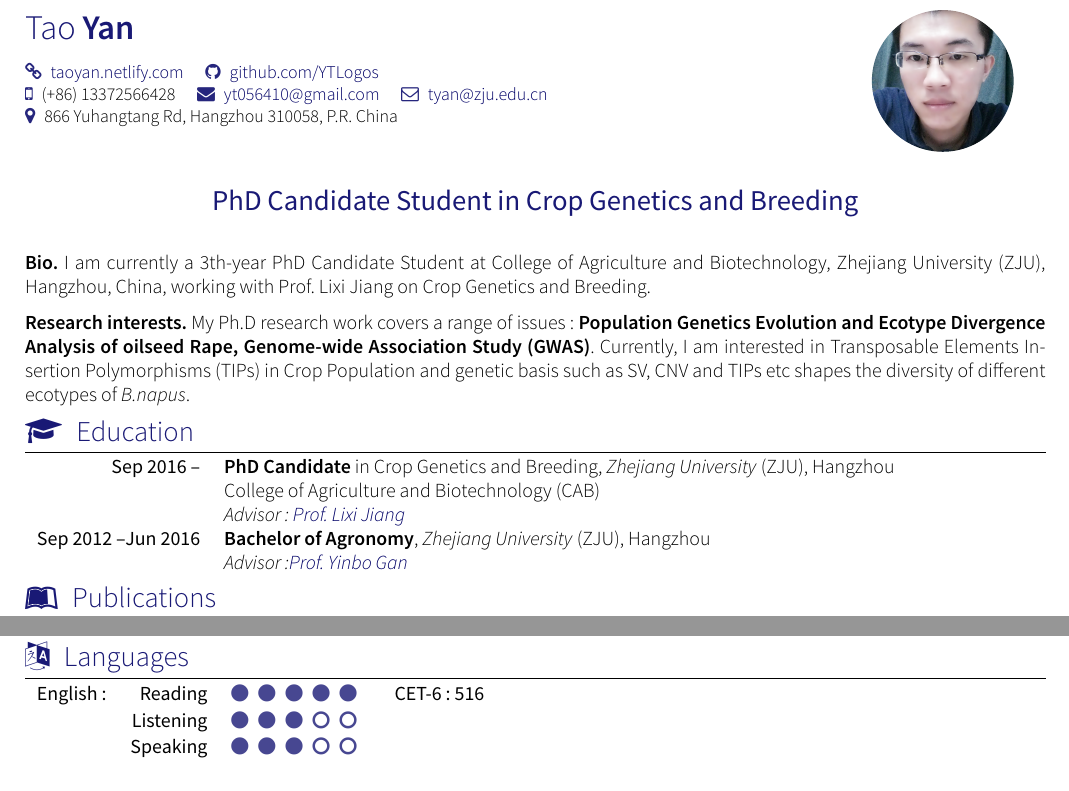
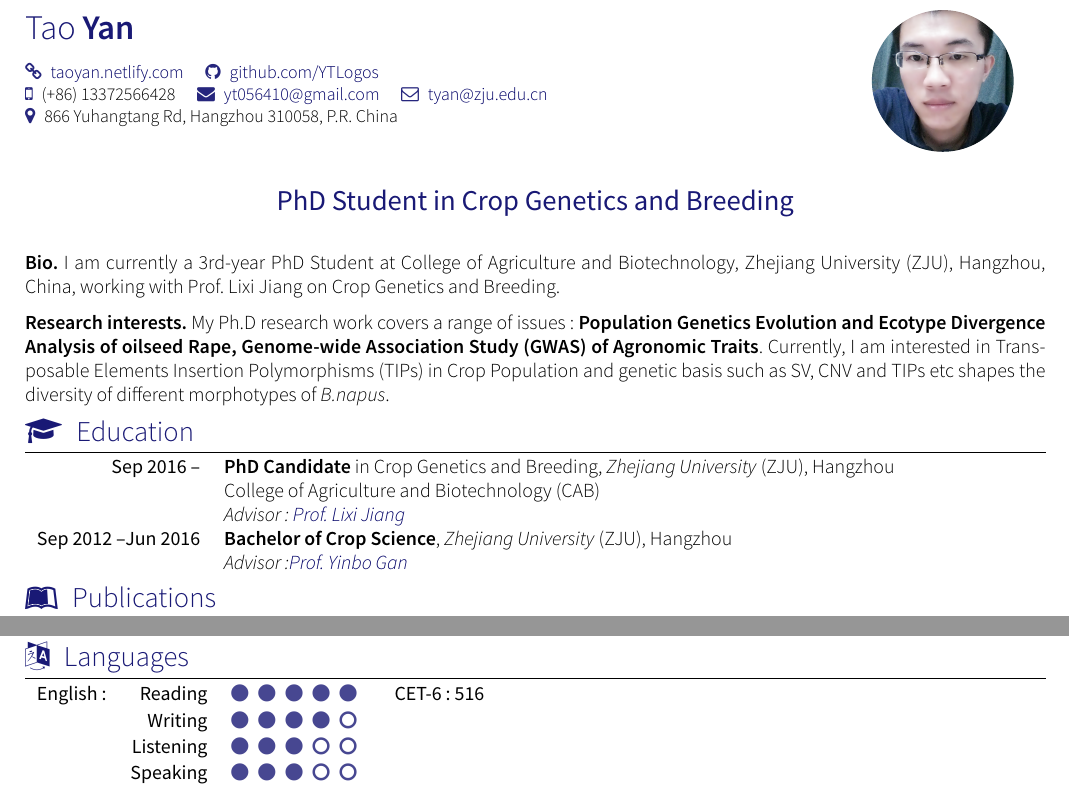
Before and after one commit to YTLogos/CV, a LaTeX CV (awesome-cv-yt.tex, which reads section_education.tex, section_headline.tex, section_languages.tex): two parts of the page, joined at a grey line, cut so that both start at the same text. Compiled offline with XeLaTeX; a missing font is replaced by an installed copy or a similar font.

Commit message:
refresh my cv

```diff
--- a/awesome-cv-yt.tex
+++ b/awesome-cv-yt.tex
@@ -12,7 +12,7 @@
 
 \name{Tao}{Yan}
 
-\tagline{PhD Candidate Student in Crop Genetics and Breeding}
+\tagline{PhD Student in Crop Genetics and Breeding}
 \photo{2.5cm}{avatar}
 \socialinfo{
 	\homepage{taoyan.netlify.com}
--- a/section_education.tex
+++ b/section_education.tex
@@ -22,6 +22,6 @@
 	\textsc{Sep 2016 --}  			& \textbf{PhD Candidate} in Crop Genetics and Breeding, \emph{Zhejiang University} (ZJU), Hangzhou\\
 	\textsc{ } 	                    &  College of Agriculture and Biotechnology (CAB) \\
 									&  \emph{Advisor: \link{http://mypage.zju.edu.cn/JiangLixi}{Prof. Lixi Jiang}}\\
-	\textsc{Sep 2012 --Jun 2016} 	&  \textbf{Bachelor of Agronomy},  \emph{Zhejiang University} (ZJU), Hangzhou\\
+	\textsc{Sep 2012 --Jun 2016} 	&  \textbf{Bachelor of Crop Science},  \emph{Zhejiang University} (ZJU), Hangzhou\\
 									& \emph{Advisor:\link{https://person.zju.edu.cn/ybgan}{Prof. Yinbo Gan}}\\
 \end{tabular}
--- a/section_headline.tex
+++ b/section_headline.tex
@@ -8,10 +8,10 @@
 
 \par{
 {\textbf{Bio.}}
-I am currently a 3th-year PhD Candidate Student at College of Agriculture and Biotechnology, Zhejiang University (ZJU), Hangzhou, China,
+I am currently a 3rd-year PhD Student at College of Agriculture and Biotechnology, Zhejiang University (ZJU), Hangzhou, China,
  working with Prof. Lixi Jiang on Crop Genetics and Breeding.
 
 {\textbf{Research interests.}}
 My Ph.D research work covers a range of issues: \textbf{Population Genetics Evolution and Ecotype Divergence Analysis of oilseed Rape,
-Genome-wide Association Study (GWAS)}. Currently, I am interested in Transposable Elements Insertion Polymorphisms (TIPs) in Crop Population and genetic basis such as SV, CNV and TIPs etc shapes the diversity of different ecotypes of \emph{B.napus}.
+Genome-wide Association Study (GWAS) of Agronomic Traits}. Currently, I am interested in Transposable Elements Insertion Polymorphisms (TIPs) in Crop Population and genetic basis such as SV, CNV and TIPs etc shapes the diversity of different morphotypes of \emph{B.napus}.
 }
--- a/section_languages.tex
+++ b/section_languages.tex
@@ -11,6 +11,7 @@
 
 \begin{tabular}{lrll}
 	\textsc{English:} & \skill{ Reading}{5}  &   \textsc{CET-6: 516} \\
+	                  & \skill{Writing}{4} & \\
 					  & \skill{Listening}{3} & \\
 					  & \skill{Speaking}{3}	 & \\
 \end{tabular}
```
Also changed, not shown: awesome-cv-yt.pdf, section_education.tex (4 more changed lines), 1 other file.
